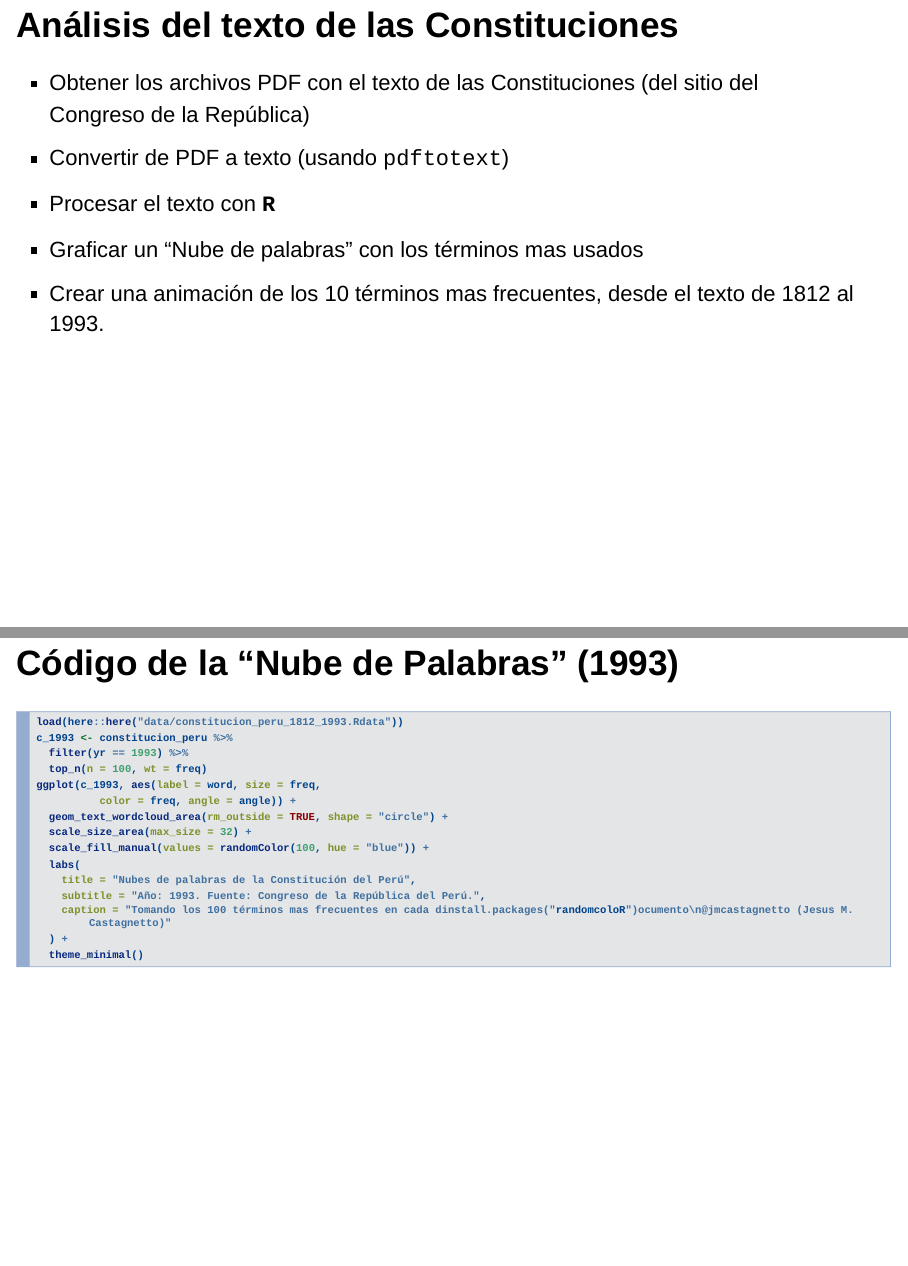
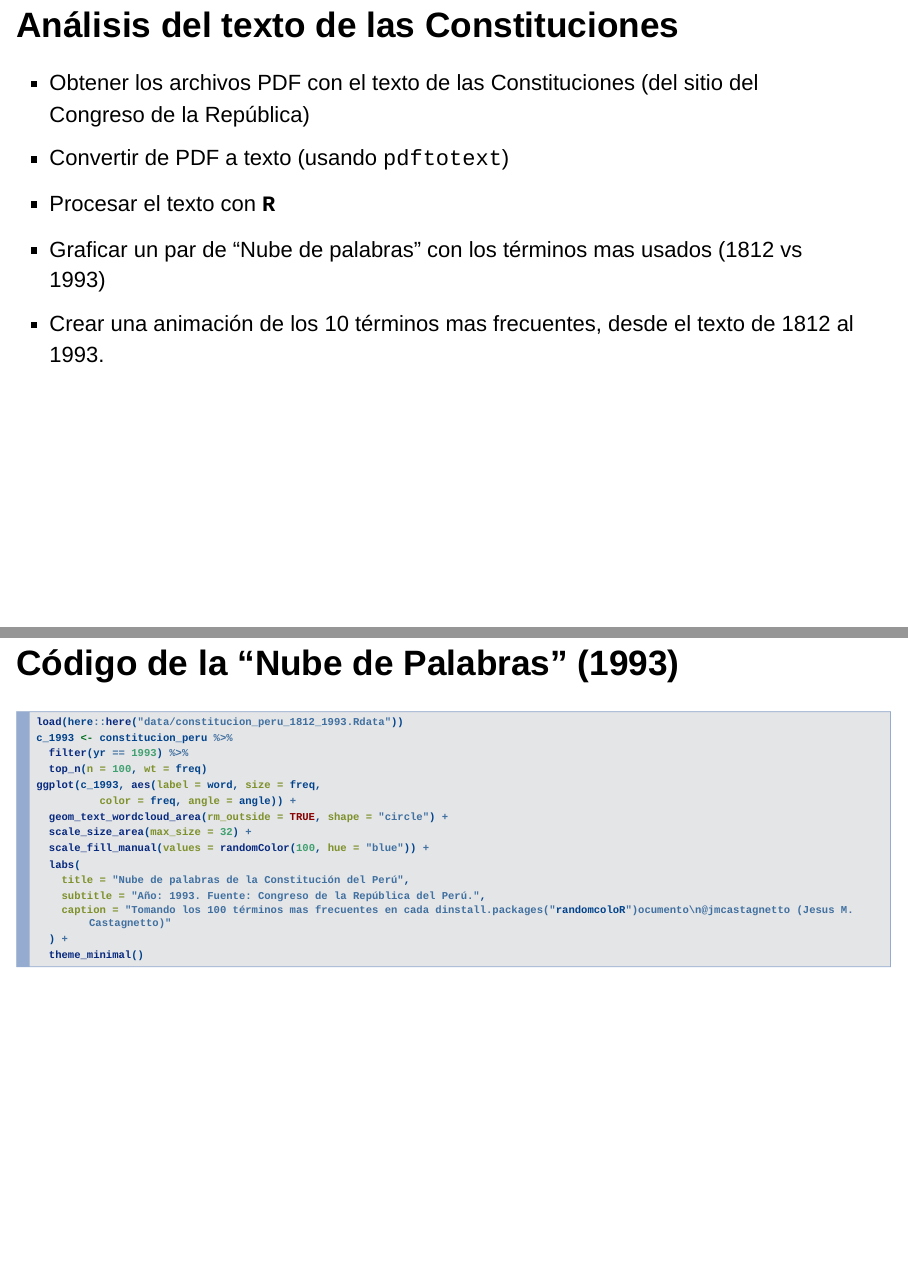
Before and after one commit to jmcastagnetto/jmc_talks, an R Markdown document (20190928-vi-foro-transformacion-estado/universo-de-r-analisis-visualizacion.Rmd): pages 30 and 34 of 45, joined at a grey line. Rendered offline with R 4.5, knitr and Pandoc, with nearby package versions; drawn as Slidy slides in place of the format the file asks for; some code elsewhere in the file could not run offline.

Commit message:
hacer texto mas claro para wordclouds

```diff
--- a/20190928-vi-foro-transformacion-estado/universo-de-r-analisis-visualizacion.Rmd
+++ b/20190928-vi-foro-transformacion-estado/universo-de-r-analisis-visualizacion.Rmd
@@ -453,7 +453,7 @@ ggplot(df_alluvial, aes(x = periodo, y = value, stratum = agrupacion,
 - Obtener los archivos PDF con el texto de las Constituciones (del sitio del Congreso de la República)
 - Convertir de PDF a texto (usando `pdftotext`)
 - Procesar el texto con **`R`**
-- Graficar un "Nube de palabras" con los términos mas usados
+- Graficar un par de "Nube de palabras" con los términos mas usados (1812 vs 1993)
 - Crear una animación de los 10 términos mas frecuentes, desde el texto de 1812 al 1993.
 
 ## Función para extraer y clasificar los textos
@@ -531,7 +531,7 @@ ggplot(c_1993, aes(label = word, size = freq,
   scale_size_area(max_size = 32) +
   scale_fill_manual(values = randomColor(100, hue = "blue")) +
   labs(
-    title = "Nubes de palabras de la Constitución del Perú",
+    title = "Nube de palabras de la Constitución del Perú",
     subtitle = "Año: 1993. Fuente: Congreso de la República del Perú.",
     caption = "Tomando los 100 términos mas frecuentes en cada dinstall.packages("randomcoloR")ocumento\n@jmcastagnetto (Jesus M. Castagnetto)"
   ) +
```
Also changed, not shown: 20190928-vi-foro-transformacion-estado/universo-de-r-analisis-visualizacion_files/figure-revealjs/unnamed-chunk-13-1.png, 20190928-vi-foro-transformacion-estado/universo-de-r-analisis-visualizacion_files/figure-revealjs/unnamed-chunk-15-1.png, 20190928-vi-foro-transformacion-estado/universo-de-r-analisis-visualizacion_files/figure-revealjs/unnamed-chunk-18-1.png, 20190928-vi-foro-transformacion-estado/universo-de-r-analisis-visualizacion_files/figure-revealjs/unnamed-chunk-21-1.png, 20190928-vi-foro-transformacion-estado/universo-de-r-analisis-visualizacion.Rmd (2 more changed lines).
